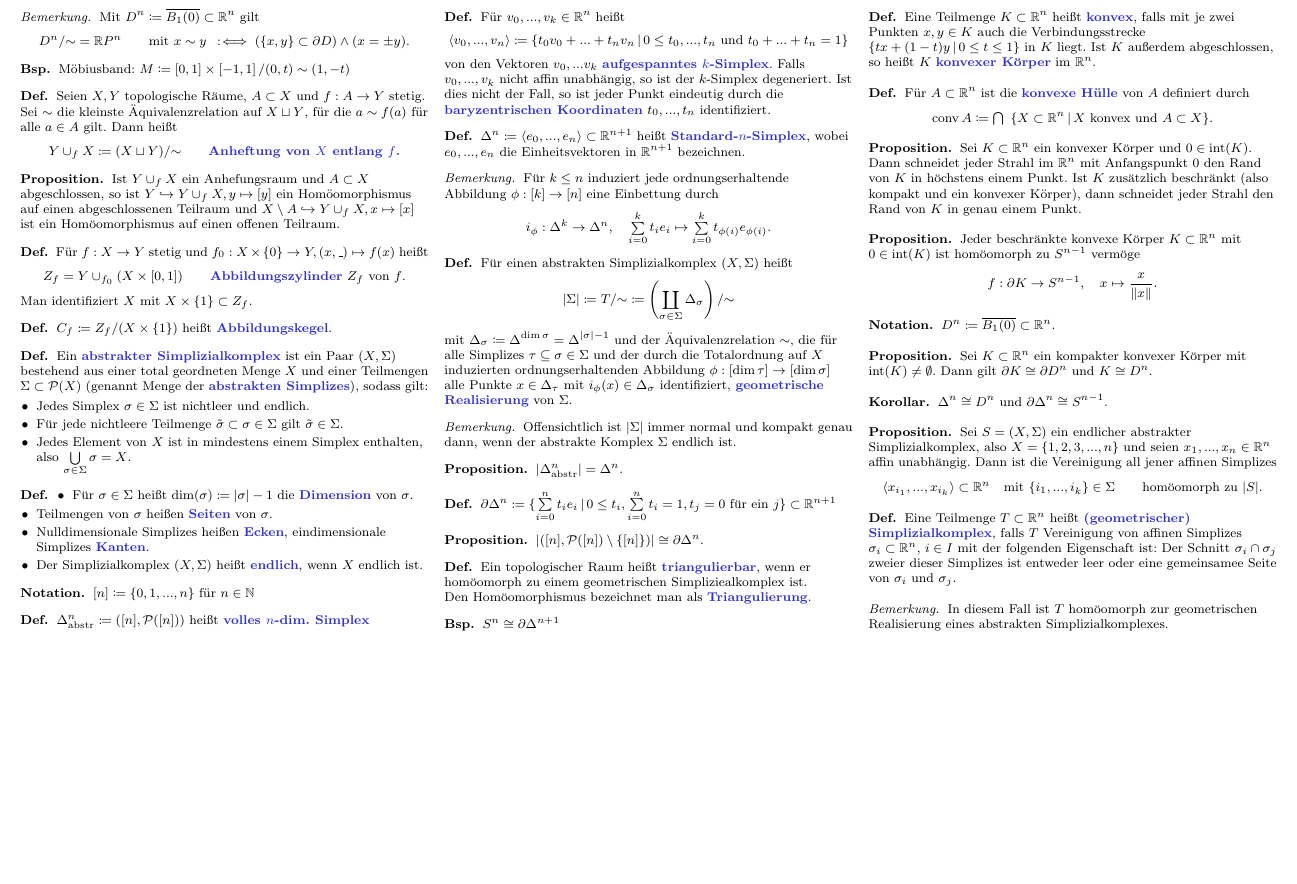
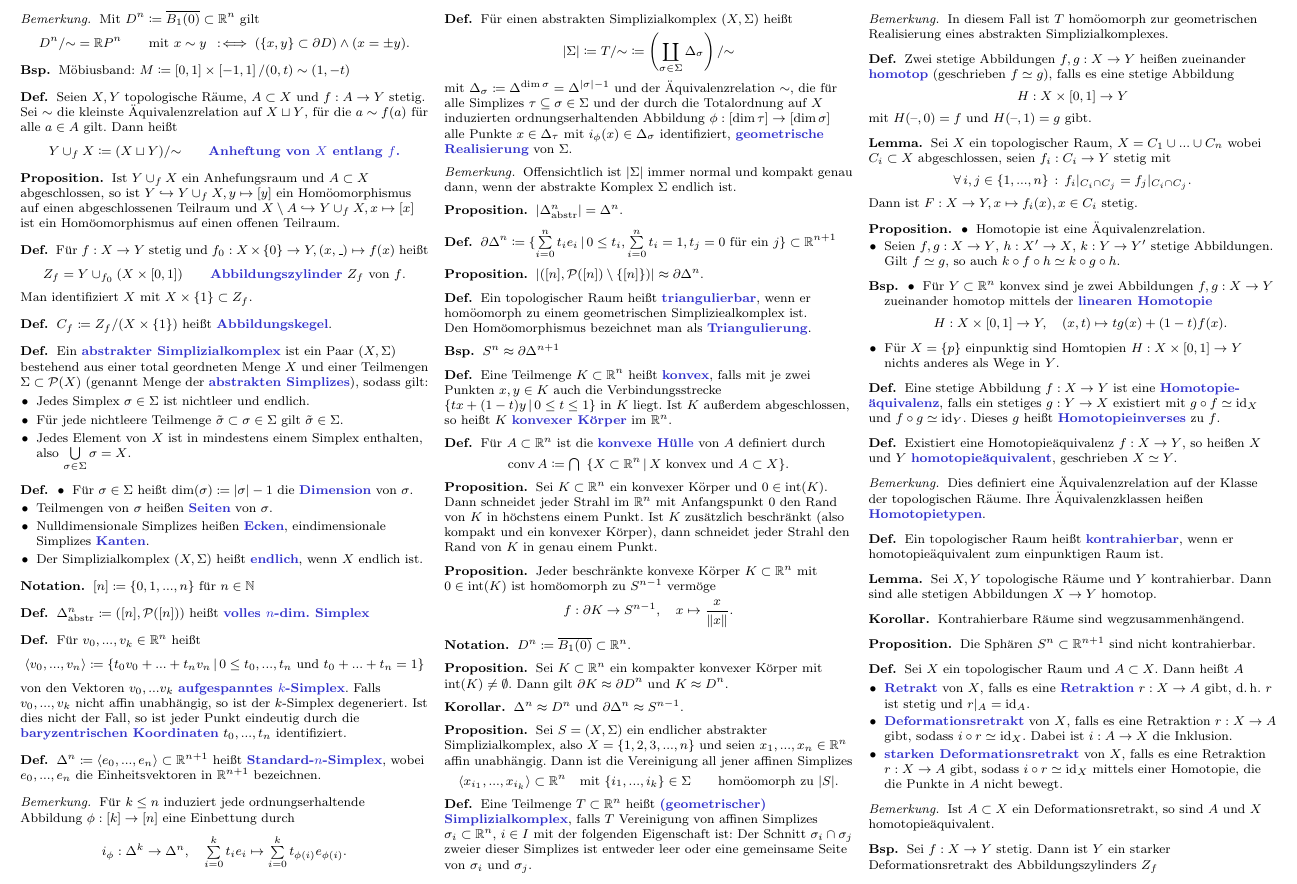
Before and after one commit to timjb/uni-spicker, a LaTeX document (topo.tex): part of page 4 of 4, cut so that both start at the same text, the shorter picture padded with empty space. The pictures show the PDF file topo.pdf that the author committed with the source.

Commit message:
Topo-Vorlesung vom 28.5.2014; Symbole für Homotopieäquivalenz und Homöomorphismus geändert

```diff
--- a/topo.tex
+++ b/topo.tex
@@ -915,4 +915,79 @@
   In diesem Fall ist $T$ homöomorph zur geometrischen Realisierung eines abstrakten Simplizialkomplexes.
 \end{bem}
 
+% Vorlesung vom 28.5.2014
+
+\begin{defn}
+  Zwei stetige Abbildungen $f, g : X \to Y$ heißen zueinander \emph{homotop} (geschrieben $f \simeq g$), falls es eine stetige Abbildung
+  \[ H : X \times \cinterval{0}{1} \to Y \]
+  mit $H(\blank, 0) = f$ und $H(\blank, 1) = g$ gibt.
+\end{defn}
+
+% "`Stückelungslemma"'
+\begin{lem}
+  Sei $X$ ein topologischer Raum, $X = C_1 \cup ... \cup C_n$ wobei $C_i \subset X$ abgeschlossen, seien $f_i : C_i \to Y$ stetig mit
+  \[ \fa{i, j \in \{ 1, ..., n \}} f_i|_{C_i \cap C_j} = f_j|_{C_i \cap C_j}. \]
+  Dann ist $F : X \to Y, x \mapsto f_i(x), x \in C_i$ stetig.
+\end{lem}
+
+\begin{prop}
+  \begin{itemize}
+    \item Homotopie ist eine Äquivalenzrelation.
+    \item Seien $f, g : X \to Y$, $h : X' \to X$, $k : Y \to Y'$ stetige Abbildungen. Gilt $f \simeq g$, so auch $k \circ f \circ h \simeq k \circ g \circ h$.
+  \end{itemize}
+\end{prop}
+
+\begin{bsp}
+  \begin{itemize}
+    \item Für $Y \subset \R^n$ konvex sind je zwei Abbildungen $f, g : X \to Y$ zueinander homotop mittels der \emph{linearen Homotopie}
+    \[ H : X \times \cinterval{0}{1} \to Y, \quad (x, t) \mapsto t g(x) + (1-t) f(x). \]
+    \item Für $X = \{ p \}$ einpunktig sind Homtopien $H : X \times \cinterval{0}{1} \to Y$ nichts anderes als Wege in $Y$. % Wege können hintereinander durchlaufen werden.
+  \end{itemize}
+\end{bsp}
+
+\begin{defn}
+  Eine stetige Abbildung $f : X \to Y$ ist eine \emph{Homotopie- äquivalenz}, falls ein stetiges $g : Y \to X$ existiert mit $g \circ f \simeq \id_X$ und $f \circ g \simeq \id_Y$. Dieses $g$ heißt \emph{Homotopieinverses} zu $f$.
+\end{defn}
+
+\begin{defn}
+  Existiert eine Homotopieäquivalenz $f : X \to Y$, so heißen $X$ und $Y$ \emph{homotopieäquivalent}, geschrieben $X \simeq Y$.
+\end{defn}
+
+\begin{bem}
+  Dies definiert eine Äquivalenzrelation auf der Klasse der topologischen Räume. Ihre Äquivalenzklassen heißen \emph{Homotopietypen}.
+\end{bem}
+
+\begin{defn}
+  Ein topologischer Raum heißt \emph{kontrahierbar}, wenn er homotopieäquivalent zum einpunktigen Raum ist.
+\end{defn}
+
+\begin{lem}
+  Sei $X, Y$ topologische Räume und $Y$ kontrahierbar. Dann sind alle stetigen Abbildungen $X \to Y$ homotop.
+\end{lem}
+
+\begin{kor}
+  Kontrahierbare Räume sind wegzusammenhängend.
+\end{kor}
+
+\begin{prop}
+  Die Sphären $S^n \subset \R^{n+1}$ sind nicht kontrahierbar.
+\end{prop}
+
+\begin{defn}
+  Sei $X$ ein topologischer Raum und $A \subset X$. Dann heißt $A$
+  \begin{itemize}
+    \item \emph{Retrakt} von $X$, falls es eine \emph{Retraktion} $r : X \to A$ gibt, d.\,h. $r$ ist stetig und $r|_A = \id_A$.
+    \item \emph{Deformationsretrakt} von $X$, falls es eine Retraktion $r : X \to A$ gibt, sodass $i \circ r \simeq \id_X$. Dabei ist $i : A \to X$ die Inklusion.
+    \item \emph{starken Deformationsretrakt} von $X$, falls es eine Retraktion $r : X \to A$ gibt, sodass $i \circ r \simeq \id_X$ mittels einer Homotopie, die die Punkte in $A$ nicht bewegt.
+  \end{itemize}
+\end{defn}
+
+\begin{bem}
+  Ist $A \subset X$ ein Deformationsretrakt, so sind $A$ und $X$ homotopieäquivalent.
+\end{bem}
+
+\begin{bsp}
+  Sei $f : X \to Y$ stetig. Dann ist $Y$ ein starker Deformationsretrakt des Abbildungszylinders $Z_f$
+\end{bsp}
+
 \end{document}
```
Also changed, not shown: topo.pdf, topo.tex (18 more changed lines).
